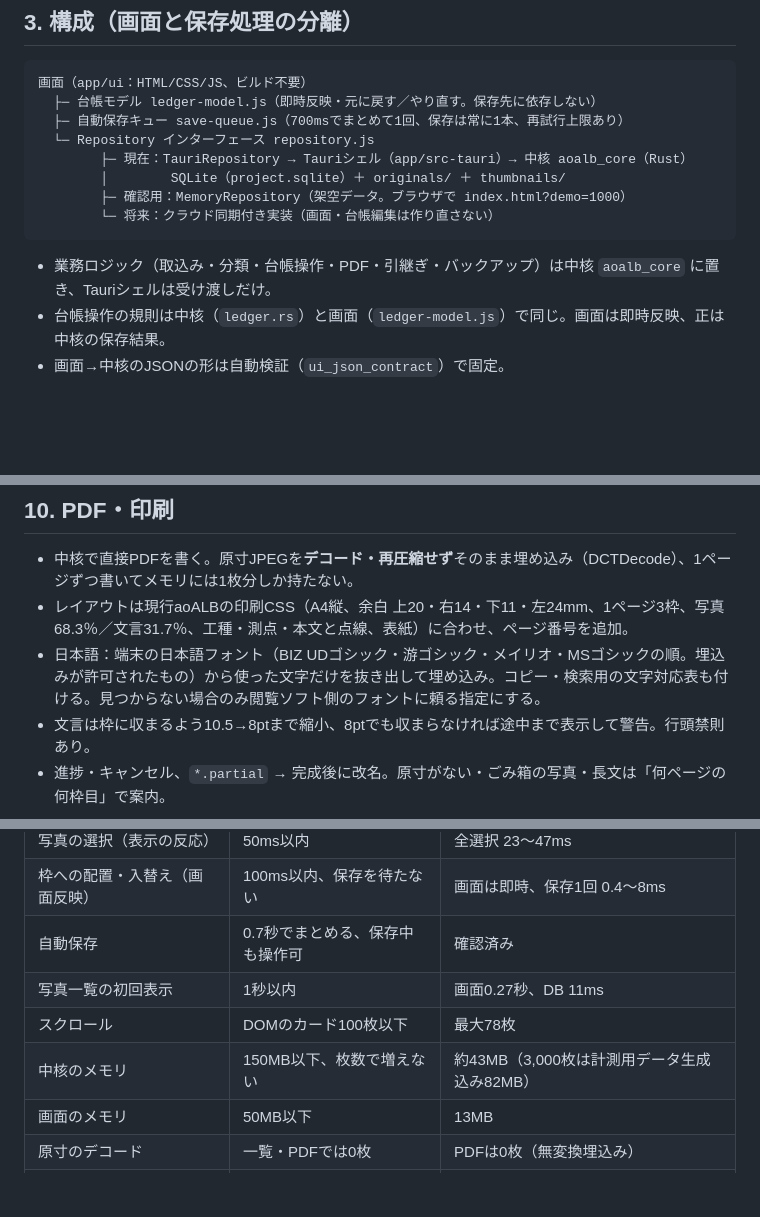
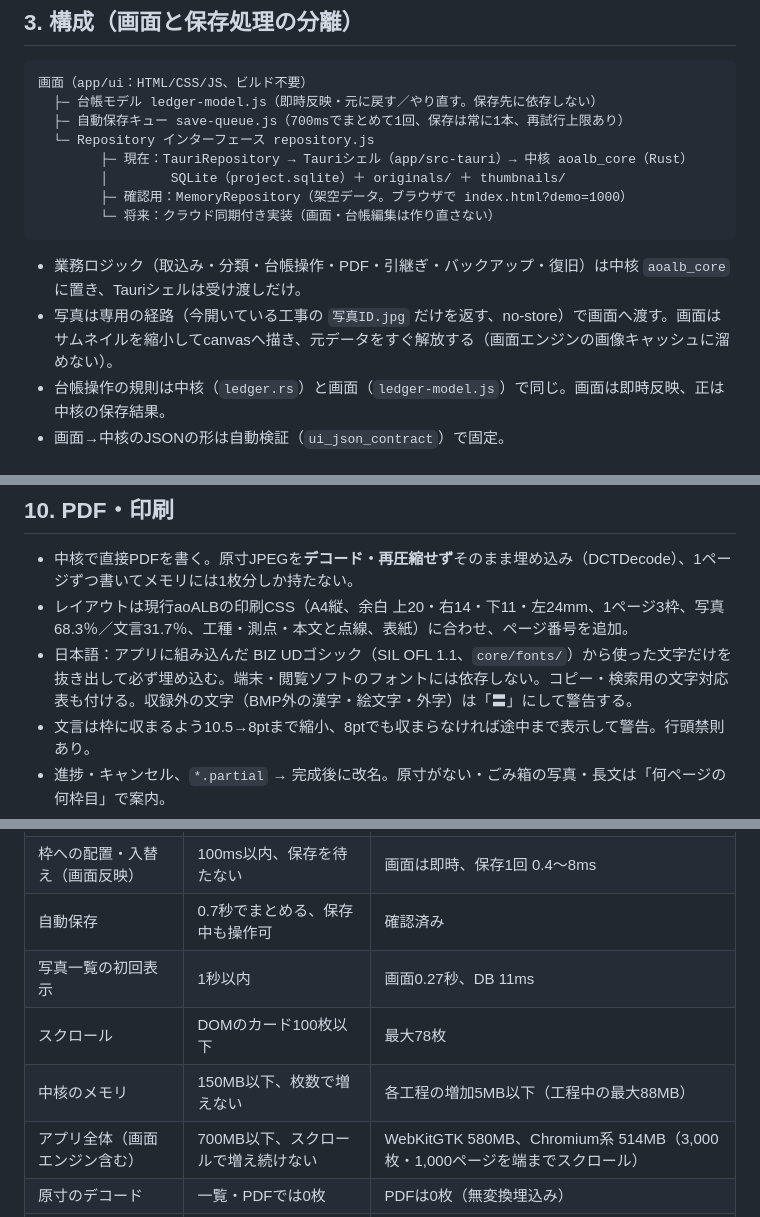
Before and after one commit to aoPEN3024/aoALB, a Markdown page: aoalb2-local/docs/design.md, 3 parts joined by grey strips. GitHub-like rendering; blank space fills up the shorter version.

````diff
--- a/aoalb2-local/docs/design.md
+++ b/aoalb2-local/docs/design.md
@@ -44,7 +44,8 @@
         └─ 将来：クラウド同期付き実装（画面・台帳編集は作り直さない）
 ```
 
-- 業務ロジック（取込み・分類・台帳操作・PDF・引継ぎ・バックアップ）は中核 `aoalb_core` に置き、Tauriシェルは受け渡しだけ。
+- 業務ロジック（取込み・分類・台帳操作・PDF・引継ぎ・バックアップ・復旧）は中核 `aoalb_core` に置き、Tauriシェルは受け渡しだけ。
+- 写真は専用の経路（今開いている工事の `写真ID.jpg` だけを返す、no-store）で画面へ渡す。画面はサムネイルを縮小してcanvasへ描き、元データをすぐ解放する（画面エンジンの画像キャッシュに溜めない）。
 - 台帳操作の規則は中核（`ledger.rs`）と画面（`ledger-model.js`）で同じ。画面は即時反映、正は中核の保存結果。
 - 画面→中核のJSONの形は自動検証（`ui_json_contract`）で固定。
 
@@ -145,7 +146,7 @@
 
 - 中核で直接PDFを書く。原寸JPEGを**デコード・再圧縮せず**そのまま埋め込み（DCTDecode）、1ページずつ書いてメモリには1枚分しか持たない。
 - レイアウトは現行aoALBの印刷CSS（A4縦、余白 上20・右14・下11・左24mm、1ページ3枠、写真68.3％／文言31.7％、工種・測点・本文と点線、表紙）に合わせ、ページ番号を追加。
-- 日本語：端末の日本語フォント（BIZ UDゴシック・游ゴシック・メイリオ・MSゴシックの順。埋込みが許可されたもの）から使った文字だけを抜き出して埋め込み。コピー・検索用の文字対応表も付ける。見つからない場合のみ閲覧ソフト側のフォントに頼る指定にする。
+- 日本語：アプリに組み込んだ BIZ UDゴシック（SIL OFL 1.1、`core/fonts/`）から使った文字だけを抜き出して必ず埋め込む。端末・閲覧ソフトのフォントには依存しない。コピー・検索用の文字対応表も付ける。収録外の文字（BMP外の漢字・絵文字・外字）は「〓」にして警告する。
 - 文言は枠に収まるよう10.5→8ptまで縮小、8ptでも収まらなければ途中まで表示して警告。行頭禁則あり。
 - 進捗・キャンセル、`*.partial` → 完成後に改名。原寸がない・ごみ箱の写真・長文は「何ページの何枠目」で案内。
 - 印刷：PDFを作って既定のPDF閲覧ソフトで開き、そこから印刷する（大きな台帳でも画面のメモリを使わない）。
@@ -186,8 +189,8 @@
 | 自動保存 | 0.7秒でまとめる、保存中も操作可 | 確認済み |
 | 写真一覧の初回表示 | 1秒以内 | 画面0.27秒、DB 11ms |
 | スクロール | DOMのカード100枚以下 | 最大78枚 |
-| 中核のメモリ | 150MB以下、枚数で増えない | 約43MB（3,000枚は計測用データ生成込み82MB） |
-| 画面のメモリ | 50MB以下 | 13MB |
+| 中核のメモリ | 150MB以下、枚数で増えない | 各工程の増加5MB以下（工程中の最大88MB） |
+| アプリ全体（画面エンジン含む） | 700MB以下、スクロールで増え続けない | WebKitGTK 580MB、Chromium系 514MB（3,000枚・1,000ページを端までスクロール） |
 | 原寸のデコード | 一覧・PDFでは0枚 | PDFは0枚（無変換埋込み） |
 | サムネイル作成 | 1枚50ms以内（裏で実行） | 約30ms/枚 |
 | PDF（100ページ） | 10秒以内 | 300枚・101ページで0.22秒 |
````
Also changed, not shown: other parts of aoalb2-local/docs/design.md (+2 -0 lines), aoalb2-local/README.md (+10 -1 lines), aoalb2-local/docs/review-2026-11-21.md (added, +121 -0 lines), aoalb2-local/docs/stage2-report.md (+6 -5 lines), aoalb2-local/docs/images/pdf-sample.png, 1 other file.
